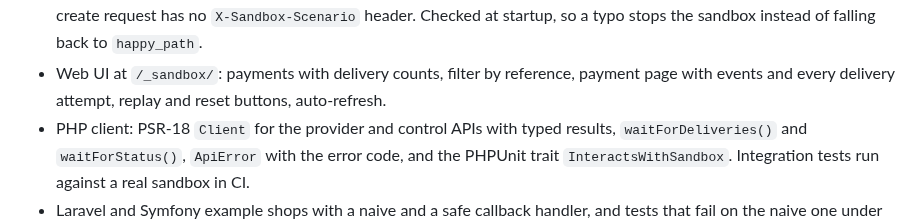
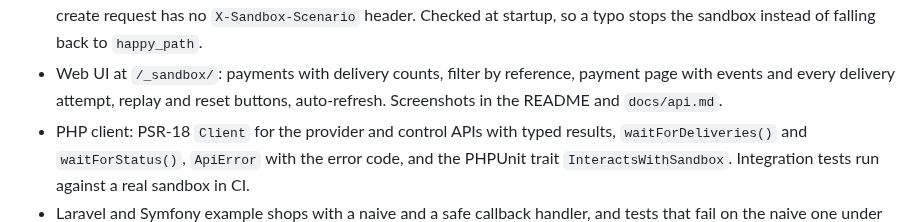
Before and after one commit to IanFoxDev/psp-sandbox, a Markdown page: CHANGELOG.md, the part around the change. Drawn GitHub-style.

```diff
--- a/CHANGELOG.md
+++ b/CHANGELOG.md
@@ -26,6 +26,7 @@ such changes are marked **BREAKING**.
   at startup, so a typo stops the sandbox instead of falling back to `happy_path`.
 - Web UI at `/_sandbox/`: payments with delivery counts, filter by reference, payment
   page with events and every delivery attempt, replay and reset buttons, auto-refresh.
+  Screenshots in the README and `docs/api.md`.
 - PHP client: PSR-18 `Client` for the provider and control APIs with typed results,
   `waitForDeliveries()` and `waitForStatus()`, `ApiError` with the error code, and the
   PHPUnit trait `InteractsWithSandbox`. Integration tests run against a real sandbox
```
Also changed, not shown: README.md (+27 -15 lines), docs/api.md (+5 -0 lines), docs/images/ui-payment-dark.png (added), docs/images/ui-payment-light.png (added), docs/images/ui-payments-dark.png (added), docs/images/ui-payments-light.png (added), 2 other files.
